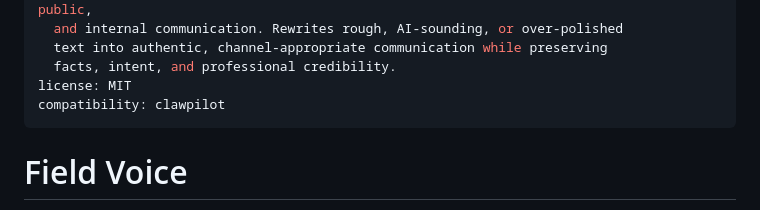
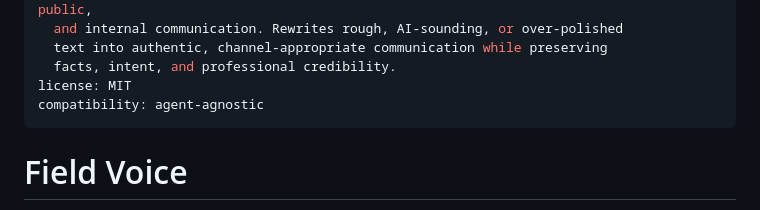
Before and after one commit to sachinjain16/field-voice-skill, a Markdown page: SKILL.md, the part around the change. Rendered like a GitHub page.

Commit message:
Broaden skill compatibility for multi-platform hub
Change frontmatter compatibility from clawpilot to agent-agnostic so
the skill reads correctly across Cowork, Scout, and Copilot CLI (platform
is declared per-hub at submission time). No behavioral change.

Co-authored-by: Copilot <223556219+Copilot@users.noreply.github.com>

```diff
--- a/SKILL.md
+++ b/SKILL.md
@@ -7,7 +7,7 @@ description: |
   text into authentic, channel-appropriate communication while preserving
   facts, intent, and professional credibility.
 license: MIT
-compatibility: clawpilot
+compatibility: agent-agnostic
 ---
 
 # Field Voice
```
